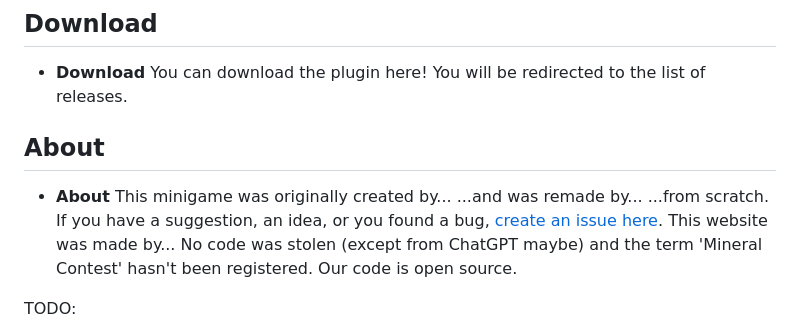
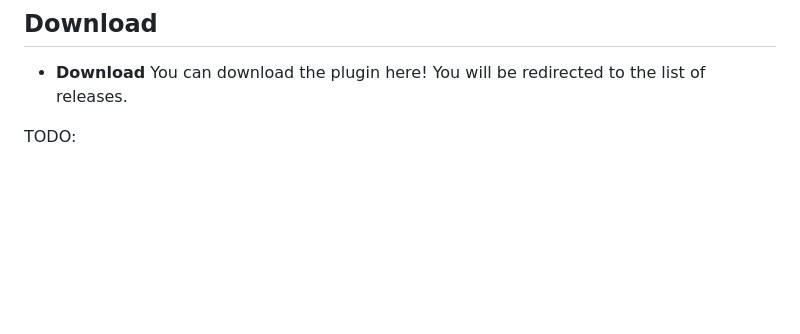
Before and after one commit to viciscat/MineralContest, a Markdown page: README.md, the part around the change. Rendered like a GitHub page; blank space fills up the shorter version.

```diff
--- a/README.md
+++ b/README.md
@@ -80,14 +80,6 @@ To win the game, mine ores, smelt them and take them to the Ender Chest in your
 - **Download**
 You can download the plugin here! You will be redirected to the list of releases.
 
-## About
-- **About**
-This minigame was originally created by...
-...and was remade by...
-...from scratch. If you have a suggestion, an idea, or you found a bug, [create an issue here](link).
-This website was made by...
-No code was stolen (except from ChatGPT maybe) and the term 'Mineral Contest' hasn't been registered. Our code is open source.
-
 
 
 
```
